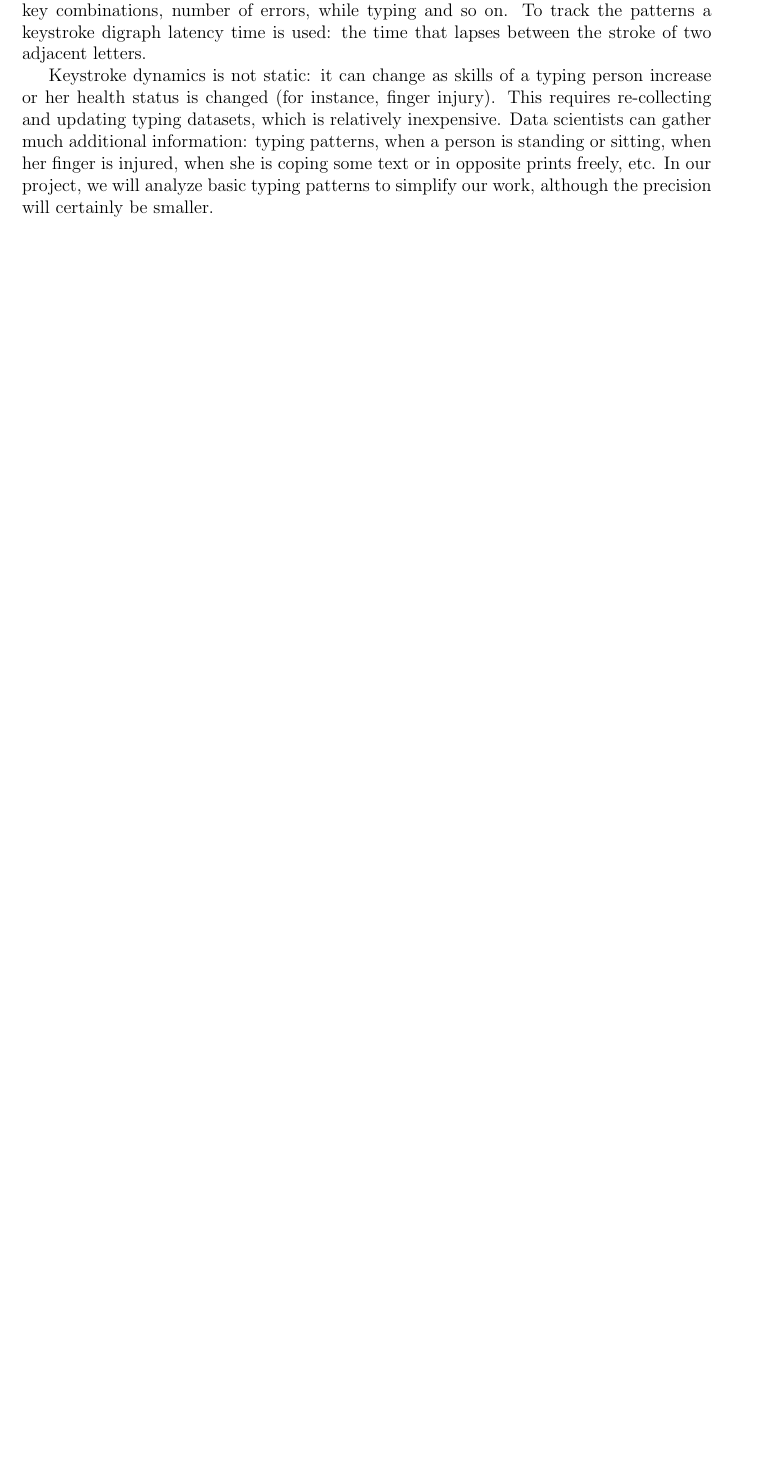
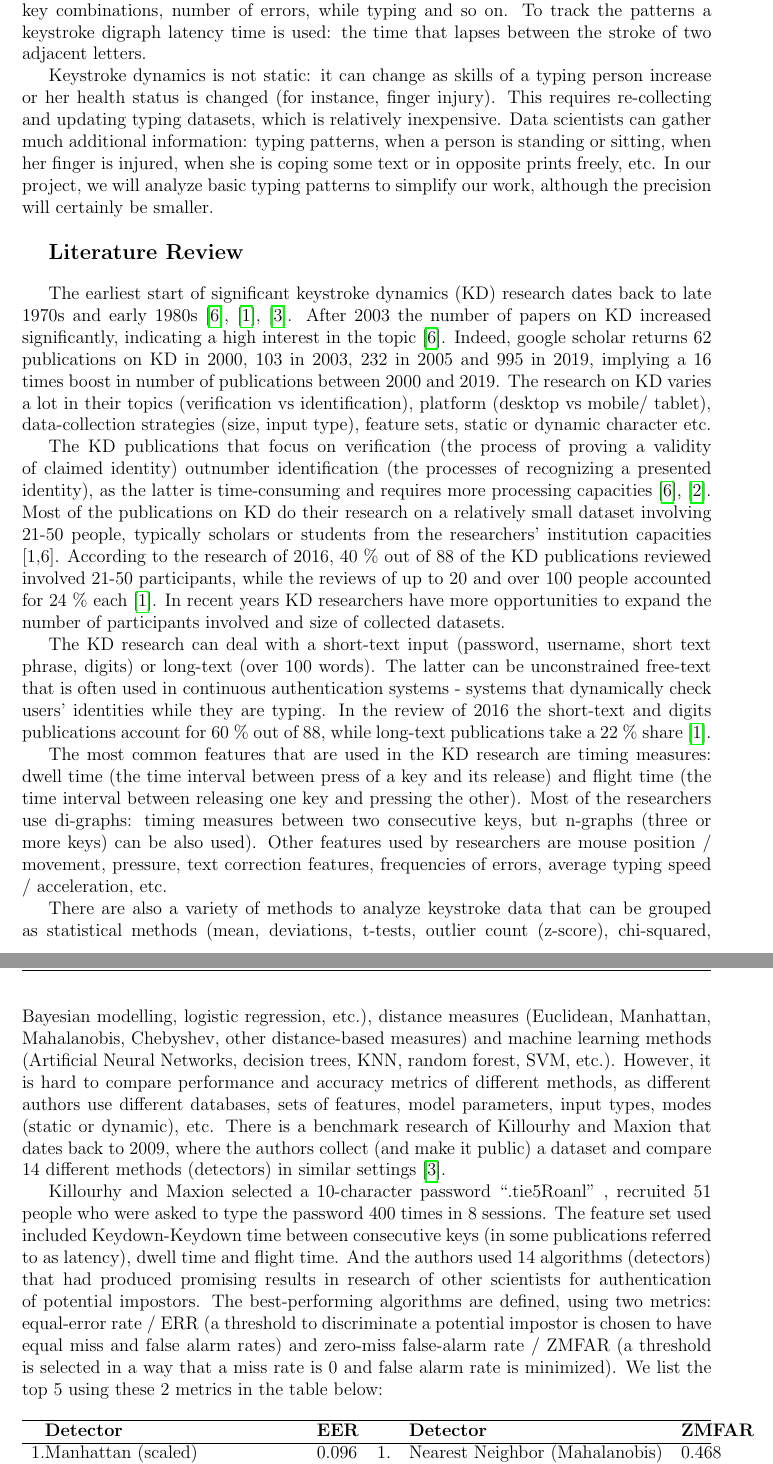
Before and after one commit to vbyno/keystroke_dynamics, a LaTeX document (keystroke_dynamics.tex): part of page 2 of 4 before the commit and two parts of pages 2 and 3 of 6 after it, the two joined at a grey line, cut so that both start at the same text, the shorter picture padded with empty space. Compiled offline with pdfLaTeX.

Commit message:
Literature Review added

```diff
--- a/keystroke_dynamics.tex
+++ b/keystroke_dynamics.tex
@@ -135,3 +135,29 @@ There are a multiple typing patterns that can be measured and analyzed in a keys
 Keystroke dynamics is not static: it can change as skills of a typing person increase or her health status is changed (for instance, finger injury). This requires re-collecting and updating typing datasets, which is relatively inexpensive. Data scientists can gather much additional information: typing patterns, when a person is standing or sitting, when her finger is injured, when she is coping some text or in opposite prints freely, etc. In our project, we will analyze basic typing patterns to simplify our work, although the precision will certainly be smaller.
 
 \bigskip
+
+\large\textbf{Literature Review}
+\bigskip
+
+\normalsize
+The earliest start of significant keystroke dynamics (KD) research dates back to late 1970s and early 1980s \cite{Teh:2013}, \cite{Liakat:2017}, \cite{killourhy2009comparing}. After 2003 the number of papers on KD increased significantly, indicating a high interest in the topic \cite{Teh:2013}. Indeed, google scholar returns 62 publications on KD in 2000, 103 in 2003, 232 in 2005 and 995 in 2019, implying a 16 times boost in number of publications between 2000 and 2019. The research on KD varies a lot in their topics (verification vs identification), platform (desktop vs mobile/ tablet), data-collection strategies (size, input type), feature sets, static or dynamic character etc.
+
+The KD publications that focus on verification (the process of proving a validity of claimed identity) outnumber identification (the processes of recognizing a presented identity), as the latter is time-consuming and requires more processing capacities \cite{Teh:2013}, \cite{banerjee2014_emnlp}. Most of the publications on KD do their research on a relatively small dataset involving 21-50 people, typically scholars or students from the researchers’ institution capacities [1,6]. According to the research of 2016, 40 \% out of 88 of the KD publications reviewed involved 21-50 participants, while the reviews of up to 20 and over 100 people accounted for 24 \% each \cite{Liakat:2017}. In recent years KD researchers have more opportunities to expand the number of participants involved and size of collected datasets.
+
+The KD research can deal with a short-text input (password, username, short text phrase, digits) or long-text (over 100 words). The latter can be unconstrained free-text that is often used in continuous authentication systems - systems that dynamically check users’ identities while they are typing. In the review of 2016 the short-text and digits publications account for 60 \% out of 88, while long-text publications take a 22 \% share \cite{Liakat:2017}.
+
+The most common features that are used in the KD research are timing measures: dwell time (the time interval between press of a key and its release) and flight time (the time interval between releasing one key and pressing the other). Most of the researchers use di-graphs: timing measures between two consecutive keys, but n-graphs (three or more keys) can be also used). Other features used by researchers are mouse position / movement, pressure, text correction features, frequencies of errors, average typing speed / acceleration, etc.
+
+There are also a variety of methods to analyze keystroke data that can be grouped as statistical methods (mean, deviations, t-tests, outlier count (z-score), chi-squared, Bayesian modelling, logistic regression, etc.), distance measures (Euclidean, Manhattan, Mahalanobis, Chebyshev, other distance-based measures) and machine learning methods (Artificial Neural Networks, decision trees, KNN, random forest, SVM, etc.). However, it is hard to compare performance and accuracy metrics of different methods, as different authors use different databases, sets of features, model parameters, input types, modes (static or dynamic), etc. There is a benchmark research of Killourhy and Maxion that dates back to 2009, where the authors collect (and make it public) a dataset and compare 14 different methods (detectors) in similar settings \cite{killourhy2009comparing}.
+
+Killourhy and Maxion selected  a 10-character password “.tie5Roanl” , recruited 51 people who were asked to type the password 400 times in 8 sessions. The feature set used included  Keydown-Keydown time between consecutive keys (in some publications referred to as latency), dwell time and flight time. And the authors used 14 algorithms (detectors) that had produced promising results in research of other scientists for authentication of potential impostors. The best-performing algorithms are defined, using two metrics: equal-error rate / ERR (a threshold to discriminate a potential impostor is chosen to have equal miss and false alarm rates) and zero-miss false-alarm rate / ZMFAR (a threshold is selected in a way that a miss rate is 0 and false alarm rate is minimized). We list the top 5 using these 2 metrics in the table below:
+
+\begin{center}
+
+\begin{tabular*}{\textwidth}{l @{\extracolsep{\fill}} lllll}
+
+\hline
+ & \textbf{Detector} & \textbf{EER} & & \textbf{Detector} & \textbf{ZMFAR} \\
+ \hline
+1. & Manhattan (scaled) & 0.096 & 1. & Nearest Neighbor (Mahalanobis) & 0.468 \\
+\hline
```
Also changed, not shown: keystroke_dynamics.tex (18 more changed lines).
